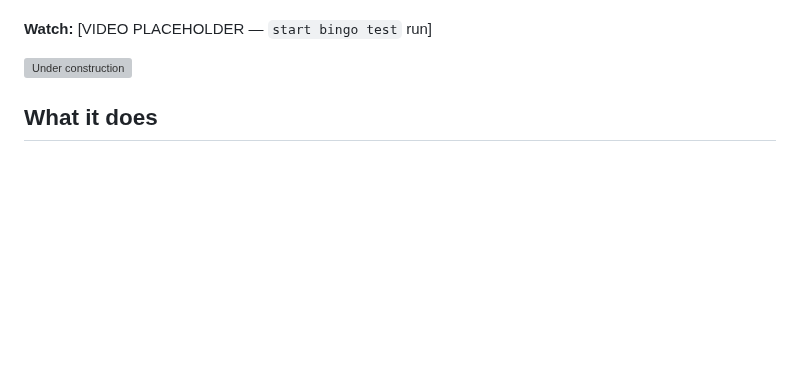
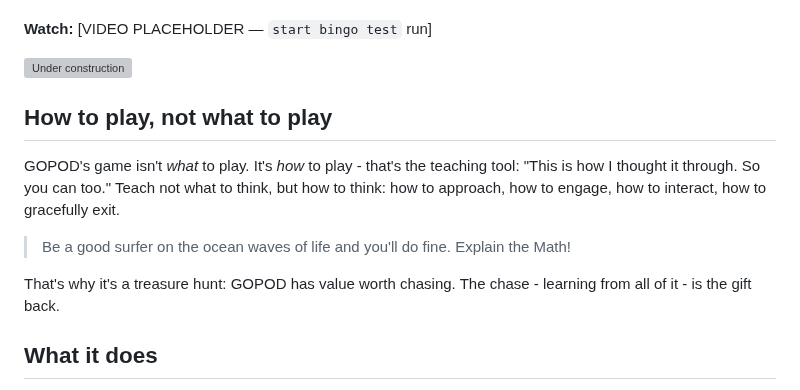
Before and after one commit to CrushN8r/GOPOD, a Markdown page: README.md, the part around the change. Drawn GitHub-style; blank space fills up the shorter version; grey boxes are pictures that could not be loaded.

Commit message:
README: how to play, not what to play
Co-Authored-By: Claude Opus 5.5 (1M context) <noreply@anthropic.com>
Claude-Session: https://claude.ai/code/session_011PX5TzRFMybhN1AL7PxohU

```diff
--- a/README.md
+++ b/README.md
@@ -15,6 +15,17 @@ build.
 **Watch:** [VIDEO PLACEHOLDER — `start bingo test` run]
 
 ![Under construction](goverlord/wire_pod_overlay/chipper/webroot/pictures/under-construction.jpg)
+
+## How to play, not what to play
+
+GOPOD's game isn't *what* to play. It's *how* to play - that's the teaching tool: "This is how I
+thought it through. So you can too." Teach not what to think, but how to think: how to approach,
+how to engage, how to interact, how to gracefully exit.
+
+> Be a good surfer on the ocean waves of life and you'll do fine. Explain the Math!
+
+That's why it's a treasure hunt: GOPOD has value worth chasing. The chase - learning from all of
+it - is the gift back.
 
 ## What it does
 
```
